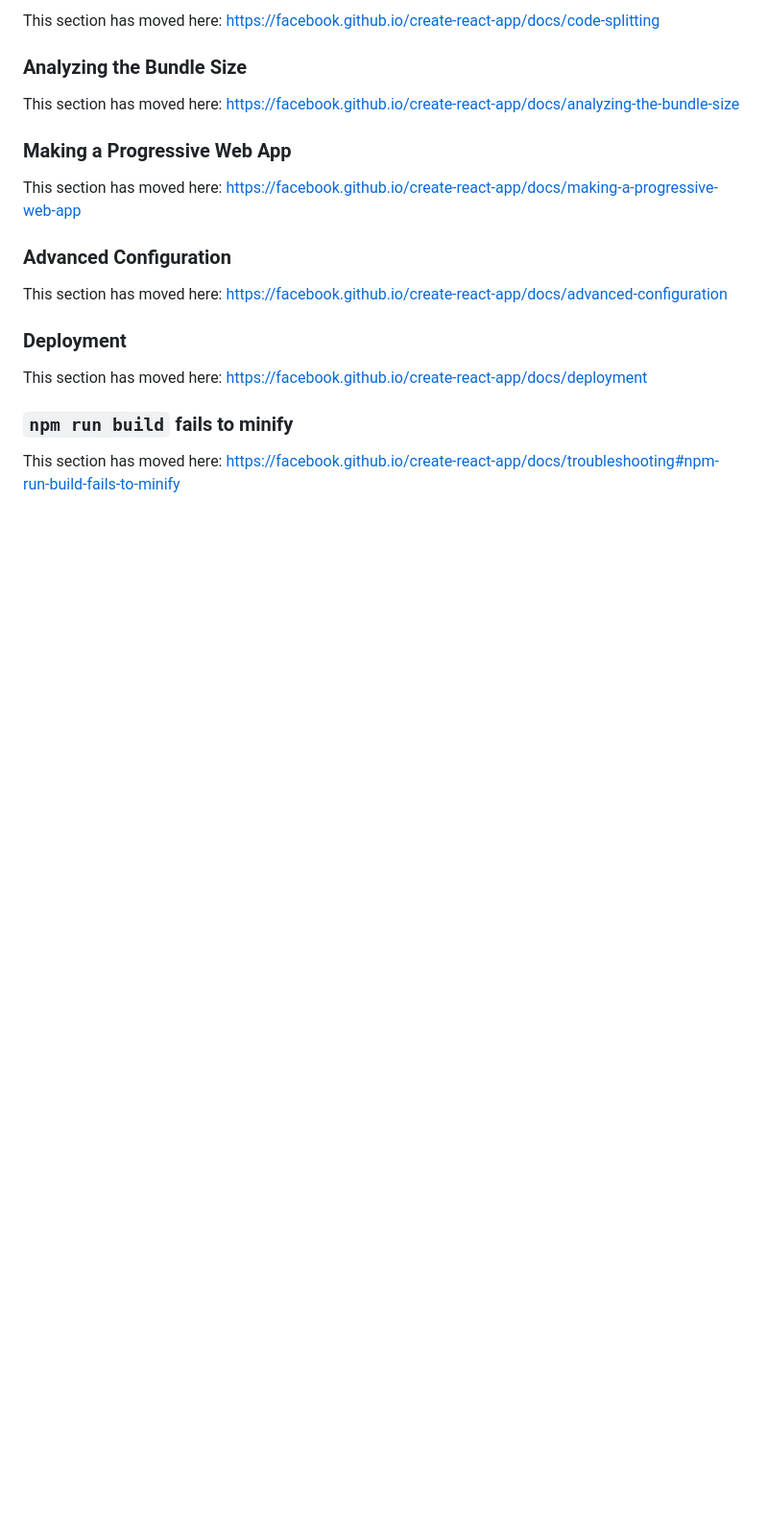
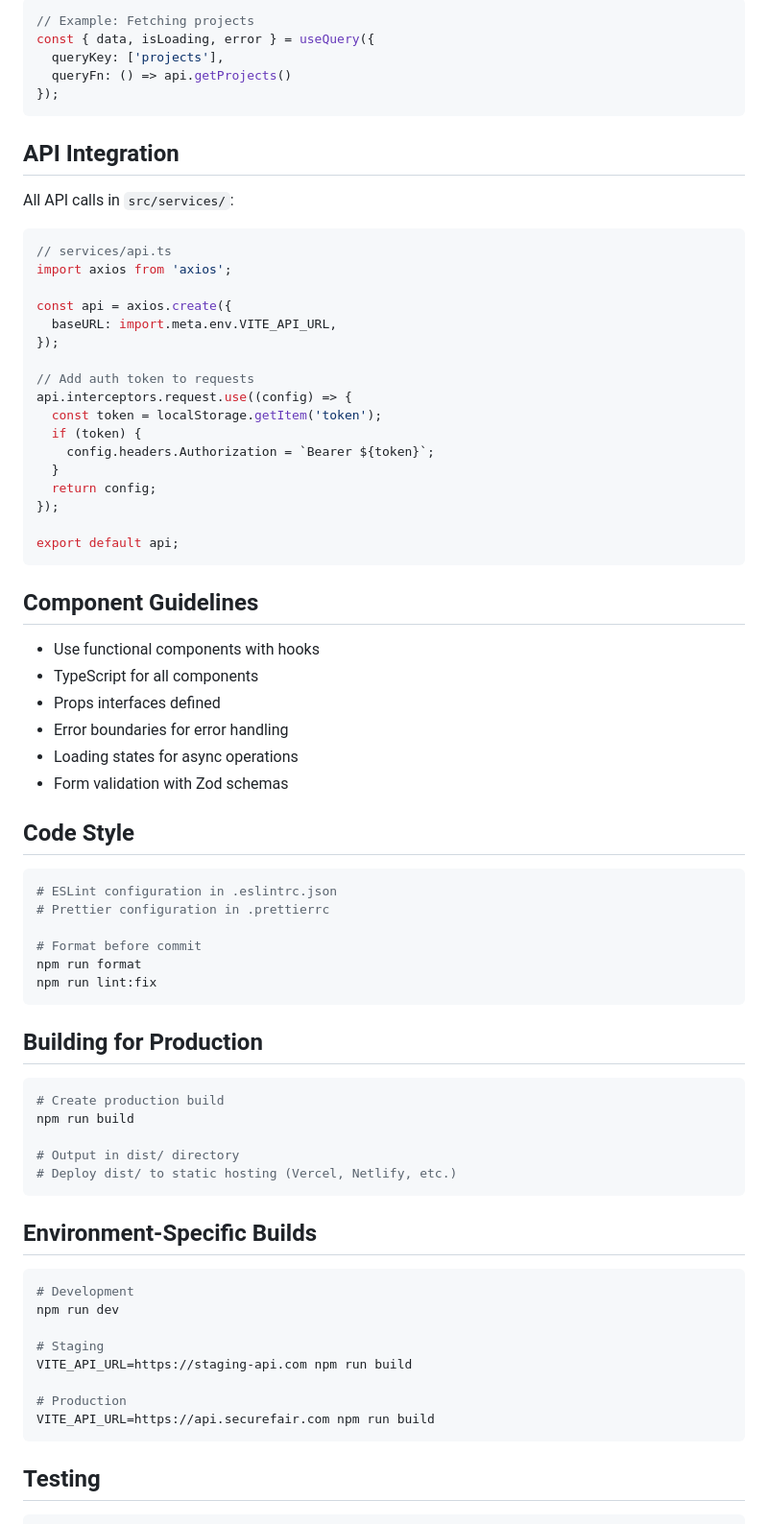
Before and after one commit to MarcosSaade/secure-fair, a Markdown page: README.md, the part around one of its changes. Shown at 96% size. Drawn GitHub-style; blank space fills up the shorter version.

````diff
--- a/README.md
+++ b/README.md
@@ -49,22 +176,78 @@ To learn React, check out the [React documentation](https://reactjs.org/).
 
-This section has moved here: [https://facebook.github.io/create-react-app/docs/code-splitting](https://facebook.github.io/create-react-app/docs/code-splitting)
+```typescript
+// Example: Fetching projects
+const { data, isLoading, error } = useQuery({
+  queryKey: ['projects'],
+  queryFn: () => api.getProjects()
+});
+```
 
-### Analyzing the Bundle Size
+## API Integration
 
-This section has moved here: [https://facebook.github.io/create-react-app/docs/analyzing-the-bundle-size](https://facebook.github.io/create-react-app/docs/analyzing-the-bundle-size)
+All API calls in `src/services/`:
 
-### Making a Progressive Web App
+```typescript
+// services/api.ts
+import axios from 'axios';
 
-This section has moved here: [https://facebook.github.io/create-react-app/docs/making-a-progressive-web-app](https://facebook.github.io/create-react-app/docs/making-a-progressive-web-app)
+const api = axios.create({
+  baseURL: import.meta.env.VITE_API_URL,
+});
 
-### Advanced Configuration
+// Add auth token to requests
+api.interceptors.request.use((config) => {
+  const token = localStorage.getItem('token');
+  if (token) {
+    config.headers.Authorization = `Bearer ${token}`;
+  }
+  return config;
+});
 
-This section has moved here: [https://facebook.github.io/create-react-app/docs/advanced-configuration](https://facebook.github.io/create-react-app/docs/advanced-configuration)
+export default api;
+```
 
-### Deployment
+## Component Guidelines
 
-This section has moved here: [https://facebook.github.io/create-react-app/docs/deployment](https://facebook.github.io/create-react-app/docs/deployment)
+- Use functional components with hooks
+- TypeScript for all components
+- Props interfaces defined
+- Error boundaries for error handling
+- Loading states for async operations
+- Form validation with Zod schemas
 
-### `npm run build` fails to minify
+## Code Style
 
-This section has moved here: [https://facebook.github.io/create-react-app/docs/troubleshooting#npm-run-build-fails-to-minify](https://facebook.github.io/create-react-app/docs/troubleshooting#npm-run-build-fails-to-minify)
+```bash
+# ESLint configuration in .eslintrc.json
+# Prettier configuration in .prettierrc
+
+# Format before commit
+npm run format
+npm run lint:fix
+```
+
+## Building for Production
+
+```bash
+# Create production build
+npm run build
+
+# Output in dist/ directory
+# Deploy dist/ to static hosting (Vercel, Netlify, etc.)
+```
+
+## Environment-Specific Builds
+
+```bash
+# Development
+npm run dev
+
+# Staging
+VITE_API_URL=https://staging-api.com npm run build
+
+# Production
+VITE_API_URL=https://api.securefair.com npm run build
+```
+
+## Testing
+
````
Also changed, not shown: other parts of README.md (+199 -26 lines).
